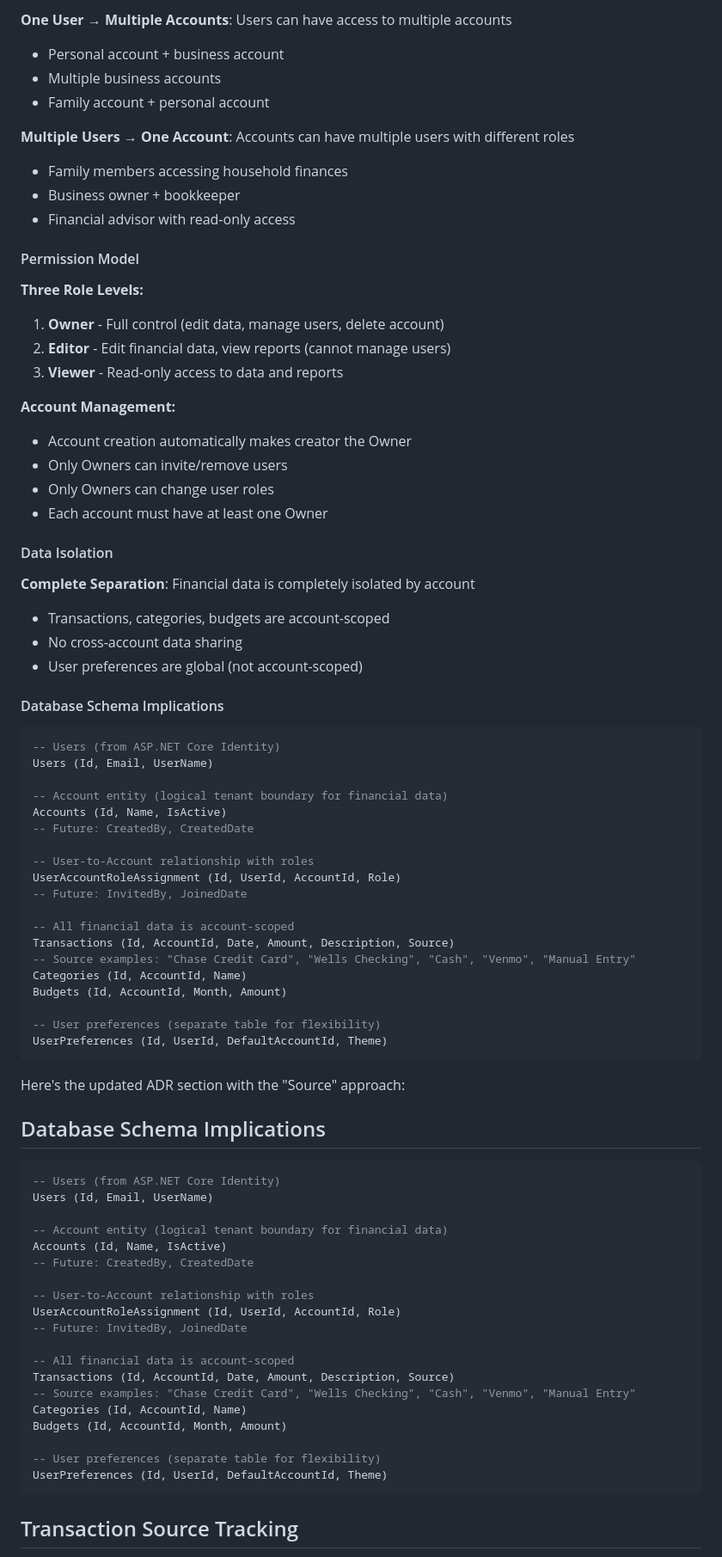
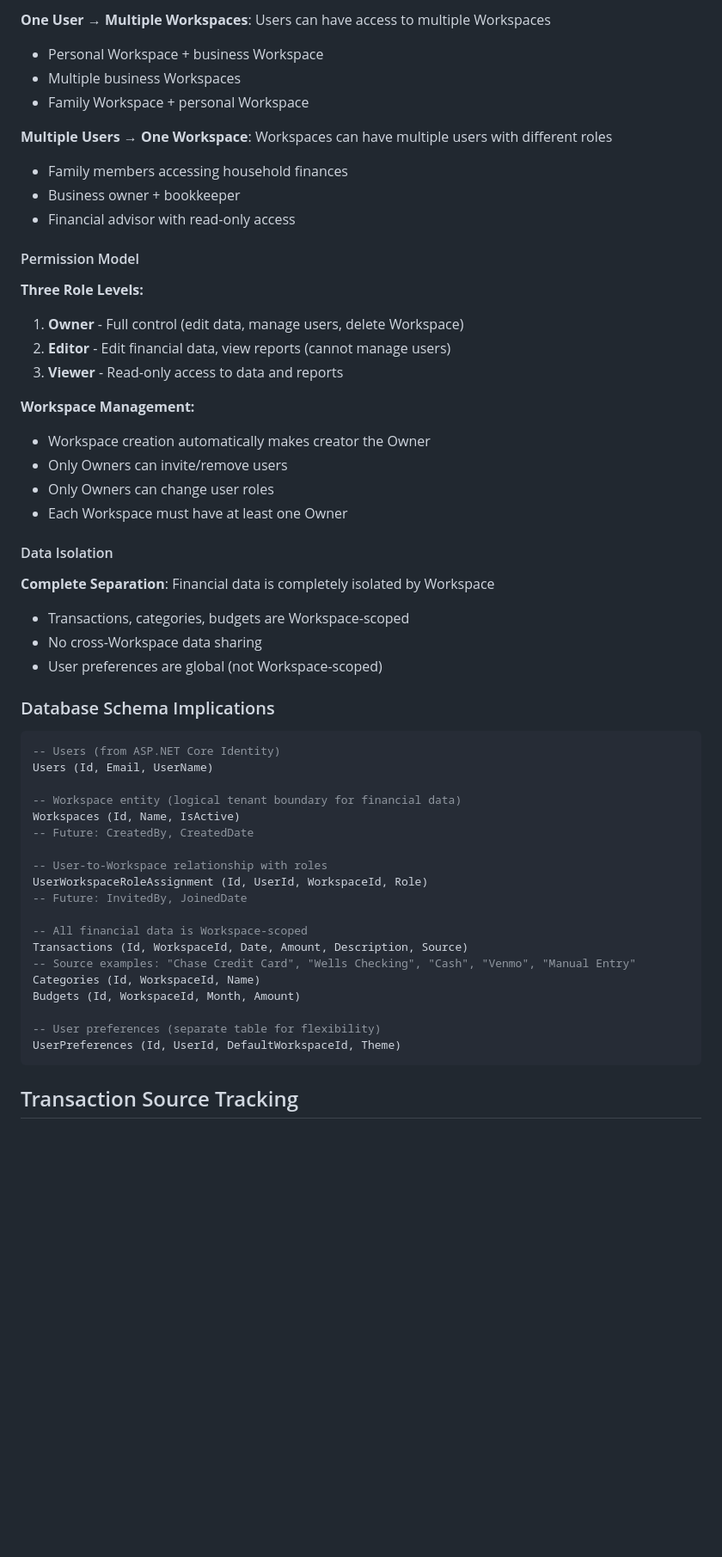
Before and after one commit to jcoliz/YoFi.V3, a Markdown page: docs/adr/0009-accounts-and-tenancy.md, the part around the change printed below. Shown: that part at 86% size. Rendered like a GitHub page; blank space fills up the shorter version.

Commit message:
docs(adr): Renaming account to workspace

````diff
--- a/docs/adr/0009-accounts-and-tenancy.md
+++ b/docs/adr/0009-accounts-and-tenancy.md
@@ -69,10 +66,10 @@ came from.
 
-**One User → Multiple Accounts**: Users can have access to multiple accounts
-- Personal account + business account
-- Multiple business accounts
-- Family account + personal account
+**One User → Multiple Workspaces**: Users can have access to multiple Workspaces
+- Personal Workspace + business Workspace
+- Multiple business Workspaces
+- Family Workspace + personal Workspace
 
-**Multiple Users → One Account**: Accounts can have multiple users with different roles
+**Multiple Users → One Workspace**: Workspaces can have multiple users with different roles
 - Family members accessing household finances
 - Business owner + bookkeeper
 - Financial advisor with read-only access
@@ -80,72 +77,45 @@ came from.
 #### Permission Model
 
 **Three Role Levels:**
-1. **Owner** - Full control (edit data, manage users, delete account)
+1. **Owner** - Full control (edit data, manage users, delete Workspace)
 2. **Editor** - Edit financial data, view reports (cannot manage users)
 3. **Viewer** - Read-only access to data and reports
 
-**Account Management:**
-- Account creation automatically makes creator the Owner
+**Workspace Management:**
+- Workspace creation automatically makes creator the Owner
 - Only Owners can invite/remove users
 - Only Owners can change user roles
-- Each account must have at least one Owner
+- Each Workspace must have at least one Owner
 
 #### Data Isolation
 
-**Complete Separation**: Financial data is completely isolated by account
-- Transactions, categories, budgets are account-scoped
-- No cross-account data sharing
-- User preferences are global (not account-scoped)
+**Complete Separation**: Financial data is completely isolated by Workspace
+- Transactions, categories, budgets are Workspace-scoped
+- No cross-Workspace data sharing
+- User preferences are global (not Workspace-scoped)
 
-#### Database Schema Implications
+### Database Schema Implications
 
 ```sql
 -- Users (from ASP.NET Core Identity)
 Users (Id, Email, UserName)
 
--- Account entity (logical tenant boundary for financial data)
-Accounts (Id, Name, IsActive)
+-- Workspace entity (logical tenant boundary for financial data)
+Workspaces (Id, Name, IsActive)
 -- Future: CreatedBy, CreatedDate
 
--- User-to-Account relationship with roles
-UserAccountRoleAssignment (Id, UserId, AccountId, Role)
+-- User-to-Workspace relationship with roles
+UserWorkspaceRoleAssignment (Id, UserId, WorkspaceId, Role)
 -- Future: InvitedBy, JoinedDate
 
--- All financial data is account-scoped
-Transactions (Id, AccountId, Date, Amount, Description, Source)
+-- All financial data is Workspace-scoped
+Transactions (Id, WorkspaceId, Date, Amount, Description, Source)
 -- Source examples: "Chase Credit Card", "Wells Checking", "Cash", "Venmo", "Manual Entry"
-Categories (Id, AccountId, Name)
-Budgets (Id, AccountId, Month, Amount)
+Categories (Id, WorkspaceId, Name)
+Budgets (Id, WorkspaceId, Month, Amount)
 
 -- User preferences (separate table for flexibility)
-UserPreferences (Id, UserId, DefaultAccountId, Theme)
-```
-
-
-Here's the updated ADR section with the "Source" approach:
-
-## Database Schema Implications
-
-```sql
--- Users (from ASP.NET Core Identity)
-Users (Id, Email, UserName)
-
--- Account entity (logical tenant boundary for financial data)
-Accounts (Id, Name, IsActive)
--- Future: CreatedBy, CreatedDate
-
--- User-to-Account relationship with roles
-UserAccountRoleAssignment (Id, UserId, AccountId, Role)
--- Future: InvitedBy, JoinedDate
-
--- All financial data is account-scoped
-Transactions (Id, AccountId, Date, Amount, Description, Source)
--- Source examples: "Chase Credit Card", "Wells Checking", "Cash", "Venmo", "Manual Entry"
-Categories (Id, AccountId, Name)
-Budgets (Id, AccountId, Month, Amount)
-
--- User preferences (separate table for flexibility)
-UserPreferences (Id, UserId, DefaultAccountId, Theme)
+UserPreferences (Id, UserId, DefaultWorkspaceId, Theme)
 ```
 
 ## Transaction Source Tracking
````
Also changed, not shown: other parts of docs/adr/0009-accounts-and-tenancy.md (+71 -74 lines).
